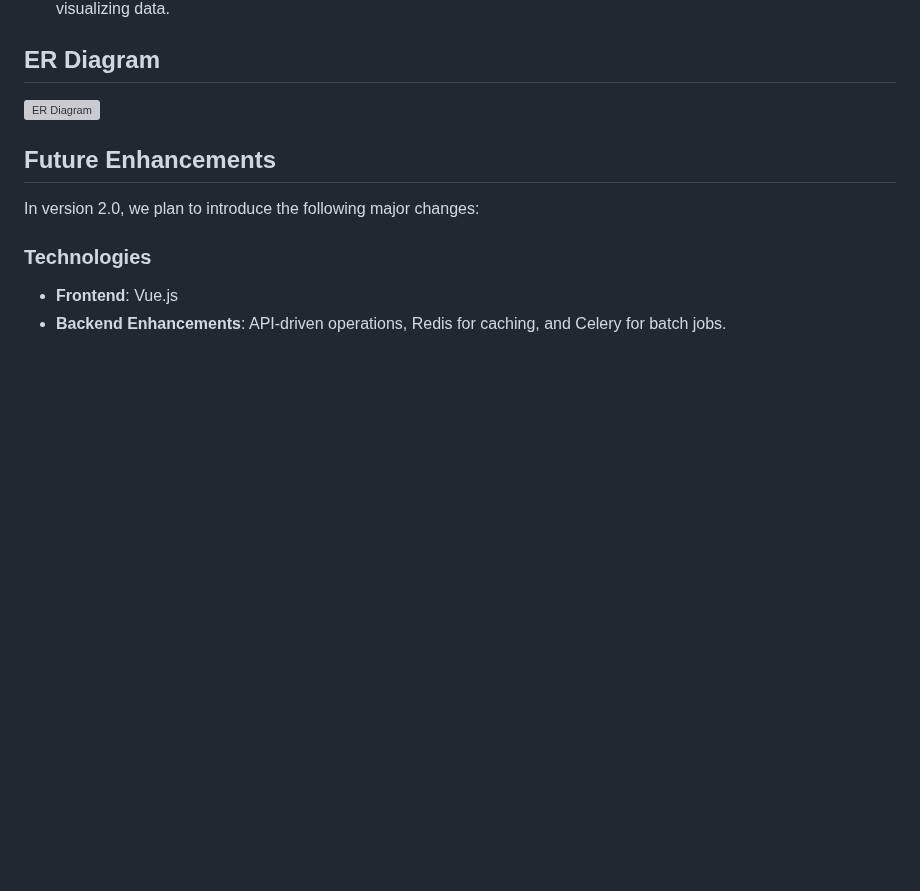
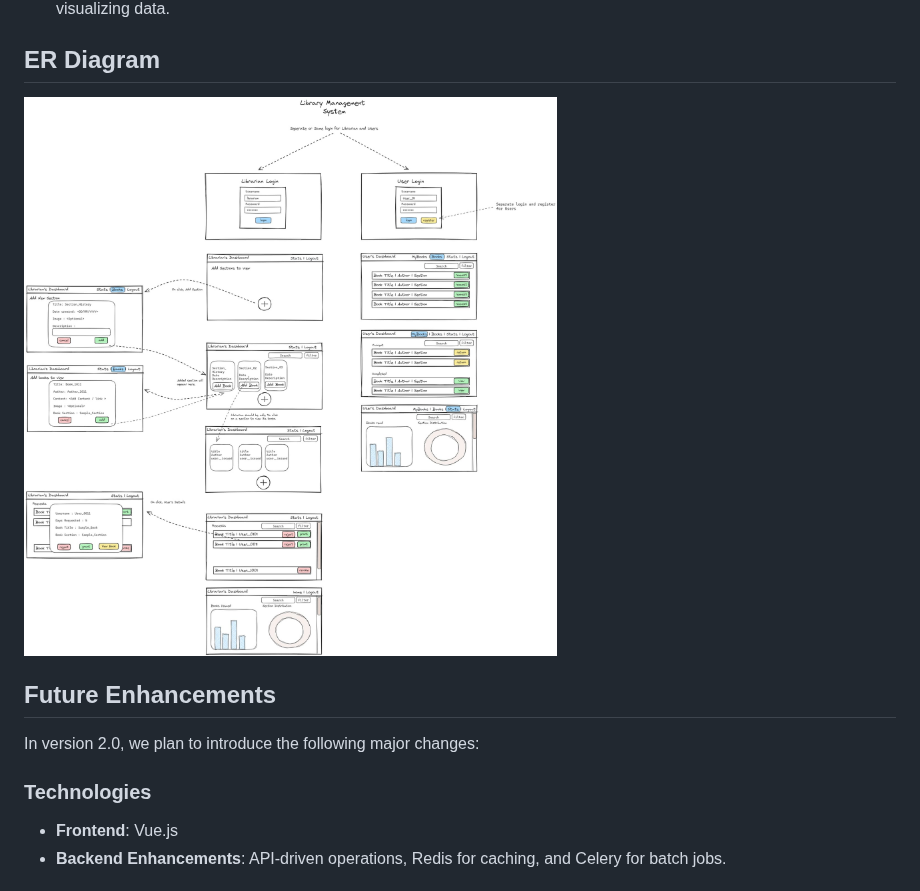
Before and after one commit to Akashkunwar/Library_Management_System, a Markdown page: README.md, the part around the change. Drawn GitHub-style; blank space fills up the shorter version; grey boxes are pictures that could not be loaded.

```diff
--- a/README.md
+++ b/README.md
@@ -108,7 +108,7 @@ The Library Management System is a multi-user application designed to efficientl
 
 ## ER Diagram
 
-![ER Diagram](path_to_er_diagram_image)
+![ER Diagram](https://raw.githubusercontent.com/Akashkunwar/Library_Management_System/main/LMS.jpeg)
 
 ## Future Enhancements
 
```
